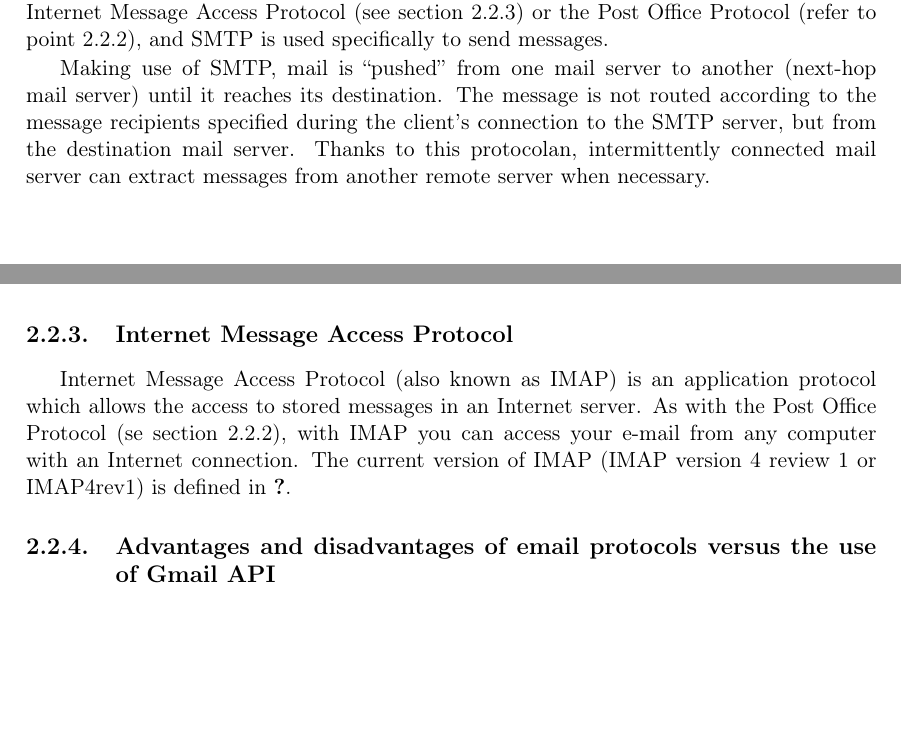
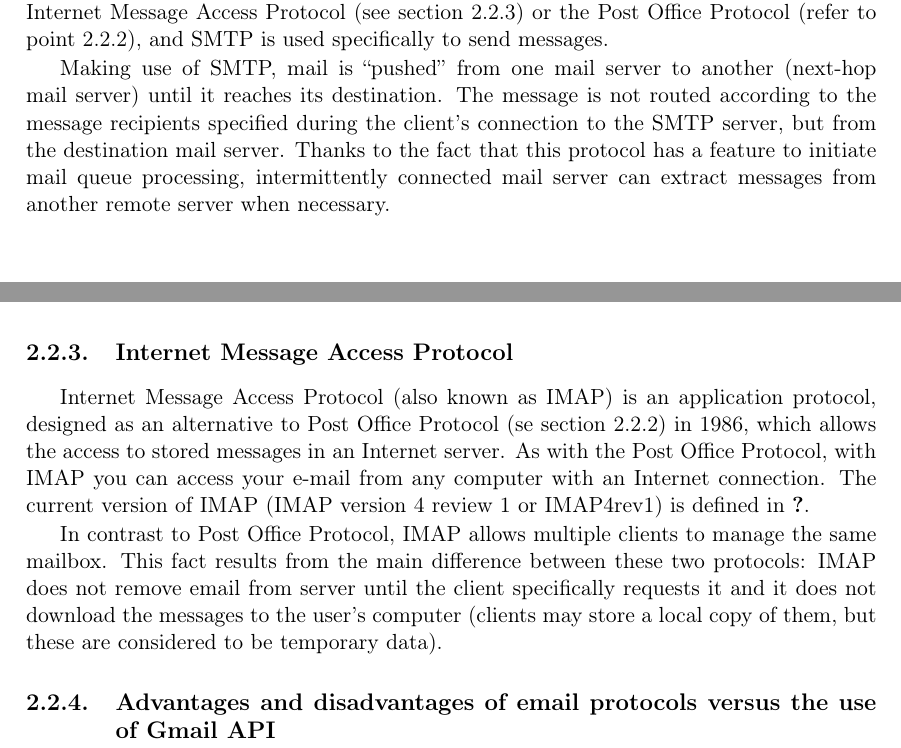
Before and after one commit to NILGroup/TFG-1920-CarlosMoreno, a LaTeX book (Memoria/TFMTeXiS.tex, which reads Memoria/Capitulos/EstadoDeLaCuestion.tex): two parts of pages 34 and 35 of 46, joined at a grey line, cut so that both start at the same text, the shorter picture padded with empty space. Compiled offline with pdfLaTeX; a LaTeX package or settings file that is missing is left out.

Commit message:
Completando IMAP

```diff
--- a/Memoria/Capitulos/EstadoDeLaCuestion.tex
+++ b/Memoria/Capitulos/EstadoDeLaCuestion.tex
@@ -12,7 +12,7 @@
 
 Simple Mail Transfer Protocol (also known as SMTP) is a network connection-oriented communication protocol used for the exchange of e-mail messages. It was originally defined in \cite{rfc821} (for the transfer) and in \cite{rfc822} (for the message). It is currently defined in \cite{rfc5321} and \cite{rfc5322}. However, this protocol has some limitations when it comes to receiving messages on the destination server. For this reason, this task is intended for other protocols such as the Internet Message Access Protocol (see section \ref{ssect:imap}) or the Post Office Protocol (refer to point \ref{ssect:pop}), and SMTP is used specifically to send messages.
 
-Making use of SMTP, mail is ``pushed'' from one mail server to another (next-hop mail server) until it reaches its destination. The message is not routed according to the message recipients specified during the client's connection to the SMTP server, but from the destination mail server. Thanks to this protocolan, intermittently connected mail server can extract messages from another remote server when necessary.
+Making use of SMTP, mail is ``pushed'' from one mail server to another (next-hop mail server) until it reaches its destination. The message is not routed according to the message recipients specified during the client's connection to the SMTP server, but from the destination mail server. Thanks to the fact that this protocol has a feature to initiate mail queue processing, intermittently connected mail server can extract messages from another remote server when necessary.
 
 \subsection{Post Office Protocol} \label{ssect:pop}
 
@@ -26,6 +26,8 @@
 
 \subsection{Internet Message Access Protocol} \label{ssect:imap}
 
-Internet Message Access Protocol (also known as IMAP) is an application protocol which allows the access to stored messages in an Internet server. As with the Post Office Protocol (se section \ref{ssect:pop}), with IMAP you can access your e-mail from any computer with an Internet connection. The current version of IMAP (IMAP version 4 review 1 or IMAP4rev1) is defined in \cite{rfc3501}.
+Internet Message Access Protocol (also known as IMAP) is an application protocol, designed as an alternative to Post Office Protocol (se section \ref{ssect:pop}) in 1986, which allows the access to stored messages in an Internet server. As with the Post Office Protocol, with IMAP you can access your e-mail from any computer with an Internet connection. The current version of IMAP (IMAP version 4 review 1 or IMAP4rev1) is defined in \cite{rfc3501}.
+
+In contrast to Post Office Protocol, IMAP allows multiple clients to manage the same mailbox. This fact results from the main difference between these two protocols: IMAP does not remove email from server until the client specifically requests it and it does not download the messages to the user's computer (clients may store a local copy of them, but these are considered to be temporary data).
 
 \subsection{Advantages and disadvantages of email protocols versus the use of Gmail API} \label{ssect:protvsapi}
```
